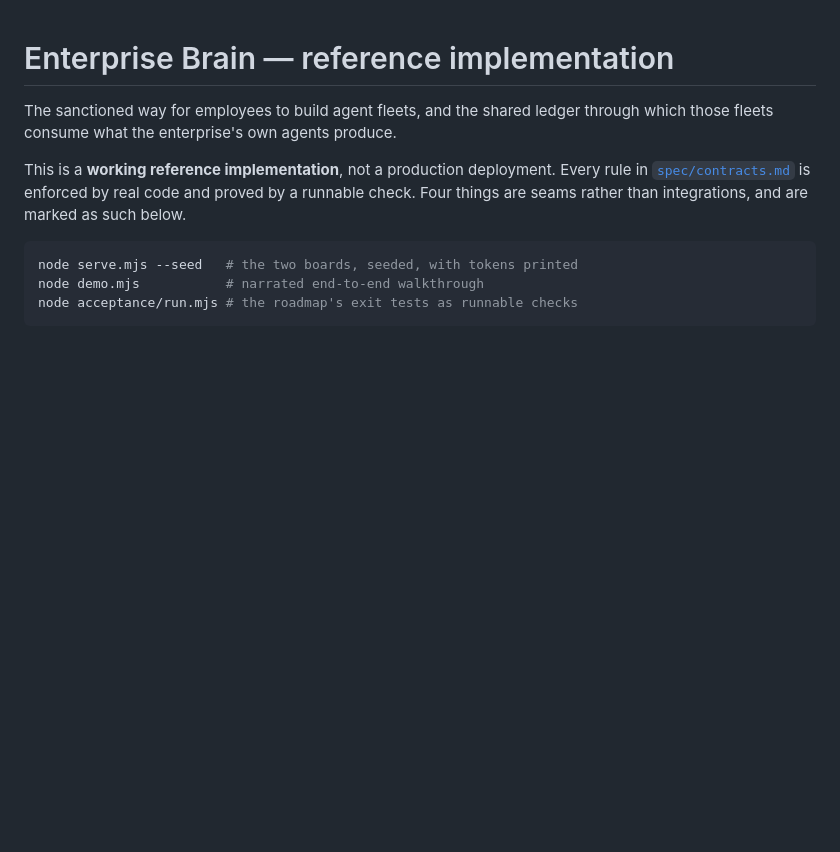
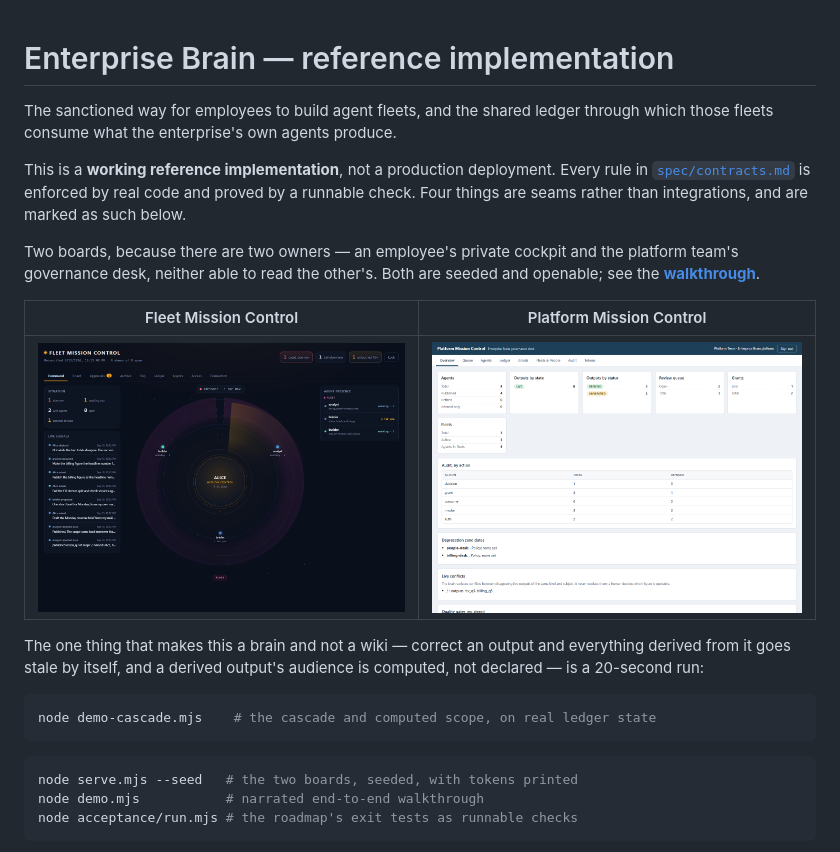
Before and after one commit to aviralmathur/enterprise-brain, a Markdown page: platform/README.md, the part around the change. Drawn GitHub-style; pictures changed too: platform/docs/img/fleet-mission-control.png (added), platform/docs/img/platform-mission-control.png (added); blank space fills up the shorter version.

````diff
--- a/platform/README.md
+++ b/platform/README.md
@@ -7,6 +7,22 @@ This is a **working reference implementation**, not a production deployment. Eve
 rule in [`spec/contracts.md`](spec/contracts.md) is enforced by real code and
 proved by a runnable check. Four things are seams rather than integrations, and
 are marked as such below.
+
+Two boards, because there are two owners — an employee's private cockpit and the
+platform team's governance desk, neither able to read the other's. Both are seeded
+and openable; see the [**walkthrough**](docs/walkthrough.md).
+
+| Fleet Mission Control | Platform Mission Control |
+|---|---|
+| [![Fleet Mission Control](docs/img/fleet-mission-control.png)](docs/walkthrough.md) | [![Platform Mission Control](docs/img/platform-mission-control.png)](docs/walkthrough.md) |
+
+The one thing that makes this a brain and not a wiki — correct an output and
+everything derived from it goes stale by itself, and a derived output's audience is
+computed, not declared — is a 20-second run:
+
+```bash
+node demo-cascade.mjs    # the cascade and computed scope, on real ledger state
+```
 
 ```bash
 node serve.mjs --seed   # the two boards, seeded, with tokens printed
````
Also changed, not shown: KNOWN-ISSUES.md (+7 -5 lines), README.md (+9 -4 lines), platform/docs/walkthrough.md (added, +85 -0 lines), 3 other files.
